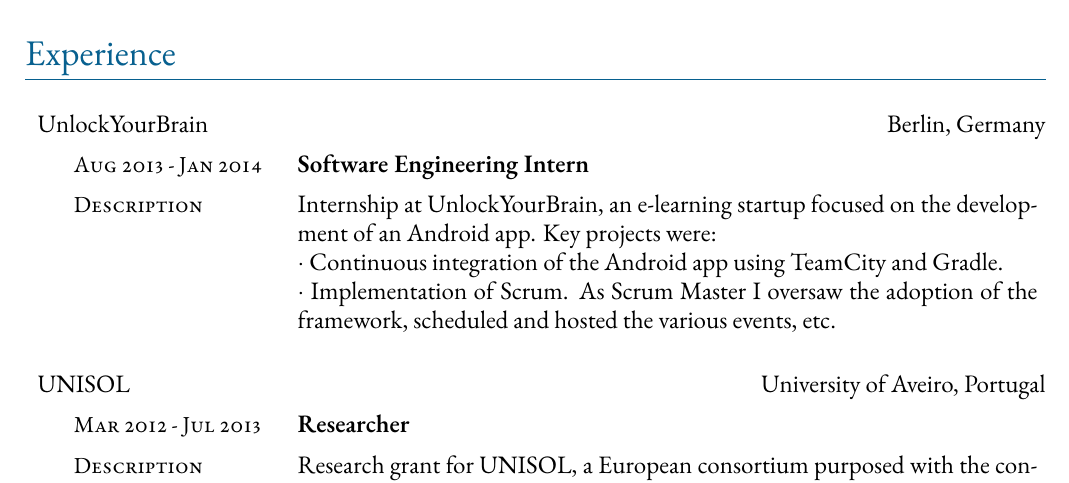
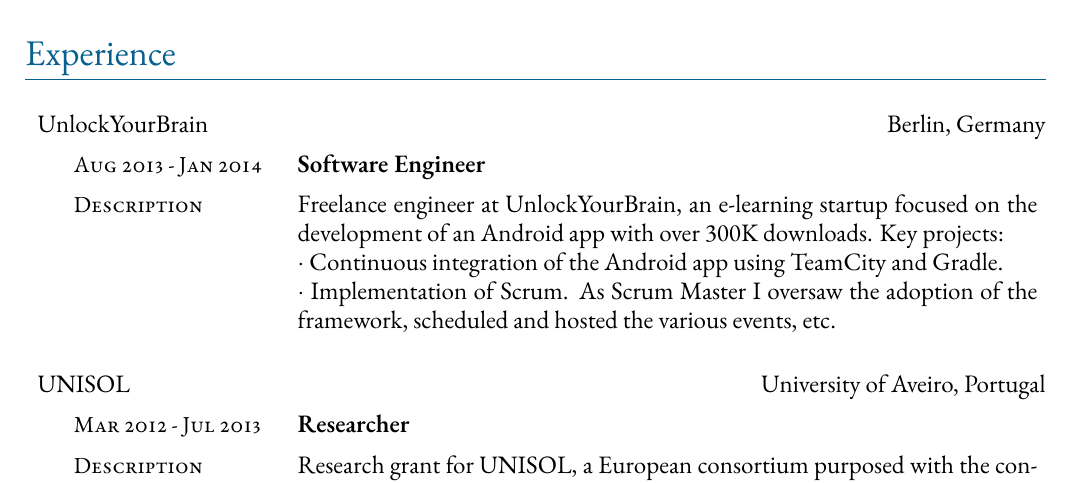
Before and after one commit to jorgeazevedo/jorge-azevedo-cv, a LaTeX document (main.tex): part of page 1 of 2, cut so that both start at the same text. Compiled offline with XeLaTeX; a missing font is replaced by an installed copy or a similar font.

Commit message:
Re-write UnlockYourBrain experience

```diff
--- a/main.tex
+++ b/main.tex
@@ -41,11 +41,11 @@
 \section*{Experience}
 
 \stretchedEntry{UnlockYourBrain}{Berlin, Germany}
-\indentedEntry{Aug 2013 - Jan 2014}{\textbf{Software Engineering Intern}}
+\indentedEntry{Aug 2013 - Jan 2014}{\textbf{Software Engineer}}
 \indentedEntry{Description}
 {
-Internship at UnlockYourBrain, an e-learning startup focused on the development
-of an Android app. Key projects were:
+Freelance engineer at UnlockYourBrain, an e-learning startup focused on the development
+of an Android app with over 300K downloads. Key projects:
 
 $\cdot$  Continuous integration of the Android app using TeamCity and Gradle.
 
@@ -60,7 +60,7 @@
 \indentedEntry{Description}
 {
 Research grant for UNISOL, a European consortium purposed with the construction
-of a domestic solar heating system. Key projects were:
+of a domestic solar heating system. Key projects:
 
 $\cdot$  Embedded control system using a PIC32 and tens of sensors and
 actuators.
```
